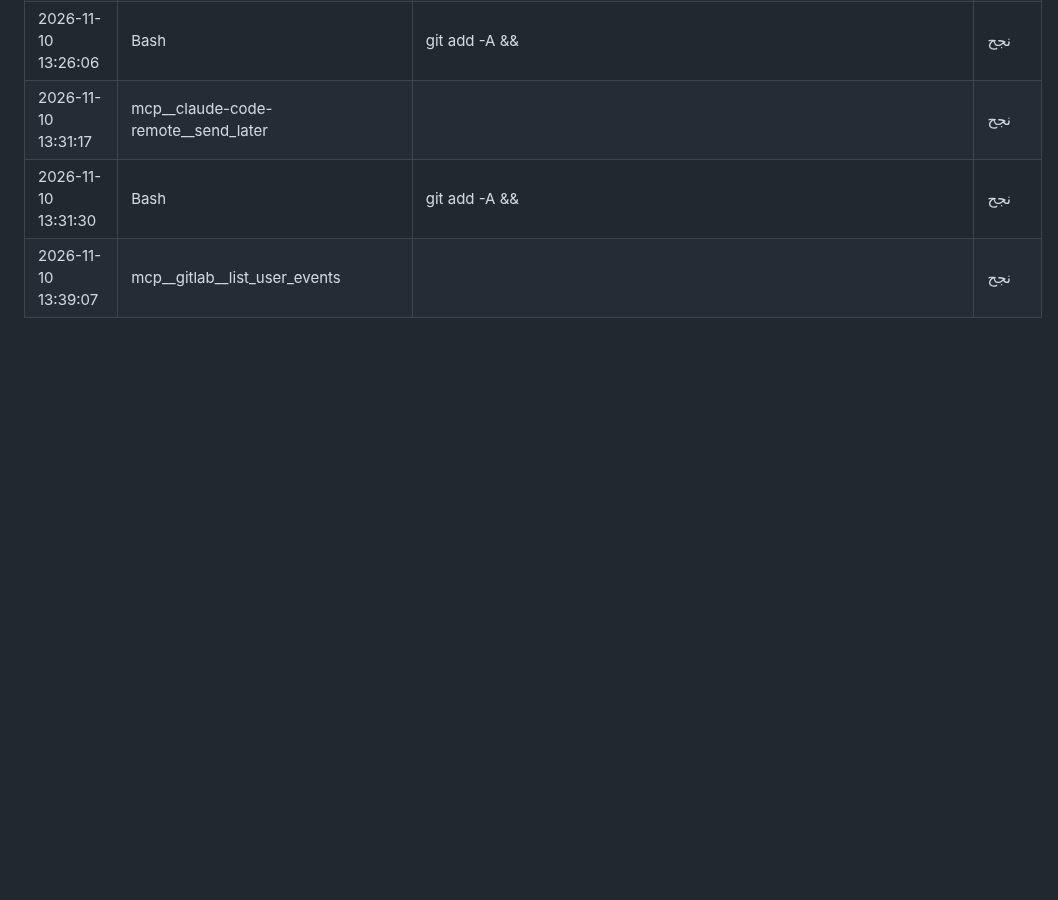
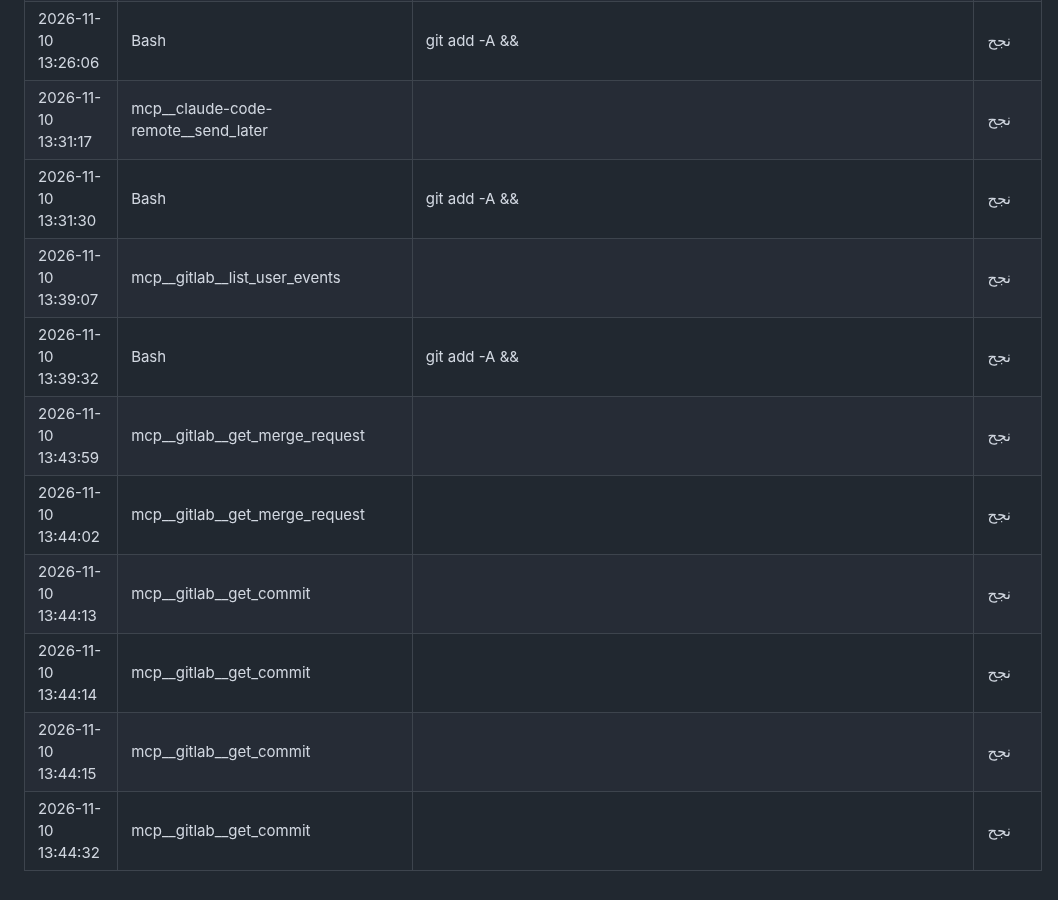
Before and after one commit to saudmoto6868-oss/ai-trading-dashboard, a Markdown page: docs/ACTIVITY_LOG_AUTO.md, the part around the change. GitHub-like rendering; blank space fills up the shorter version.

Commit message:
chore: activity log update
Co-Authored-By: Claude Sonnet 5.5 <noreply@anthropic.com>
Claude-Session: https://claude.ai/code/session_01Sa43q1aViJreVYZBURpjqB

```diff
--- a/docs/ACTIVITY_LOG_AUTO.md
+++ b/docs/ACTIVITY_LOG_AUTO.md
@@ -1596,3 +1596,10 @@
 | 2026-11-10 13:31:17 | mcp__claude-code-remote__send_later |  | نجح |
 | 2026-11-10 13:31:30 | Bash | git add -A && | نجح |
 | 2026-11-10 13:39:07 | mcp__gitlab__list_user_events |  | نجح |
+| 2026-11-10 13:39:32 | Bash | git add -A && | نجح |
+| 2026-11-10 13:43:59 | mcp__gitlab__get_merge_request |  | نجح |
+| 2026-11-10 13:44:02 | mcp__gitlab__get_merge_request |  | نجح |
+| 2026-11-10 13:44:13 | mcp__gitlab__get_commit |  | نجح |
+| 2026-11-10 13:44:14 | mcp__gitlab__get_commit |  | نجح |
+| 2026-11-10 13:44:15 | mcp__gitlab__get_commit |  | نجح |
+| 2026-11-10 13:44:32 | mcp__gitlab__get_commit |  | نجح |
```
